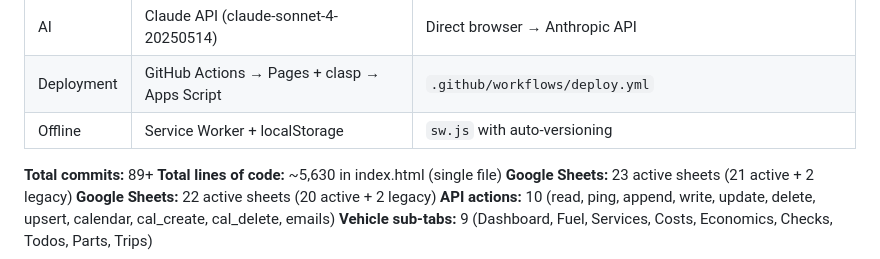
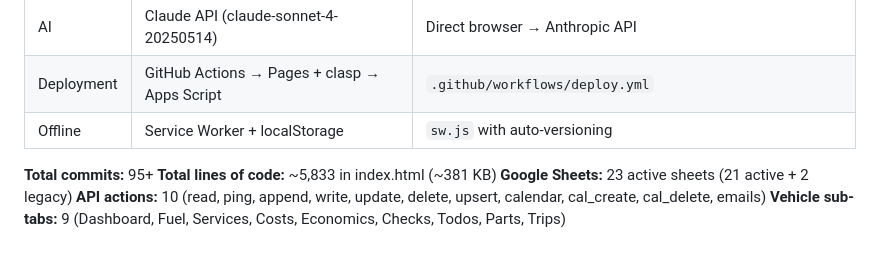
Before and after one commit to tymenvds-bit/life-os-tvds, a Markdown page: DEVLOG.md, the part around one of its changes. Rendered like a GitHub page.

```diff
--- a/DEVLOG.md
+++ b/DEVLOG.md
@@ -244,9 +296,8 @@ Added to CLAUDE.md and enforced:
 | Deployment | GitHub Actions → Pages + clasp → Apps Script | `.github/workflows/deploy.yml` |
 | Offline | Service Worker + localStorage | `sw.js` with auto-versioning |
 
-**Total commits:** 89+
-**Total lines of code:** ~5,630 in index.html (single file)
+**Total commits:** 95+
+**Total lines of code:** ~5,833 in index.html (~381 KB)
 **Google Sheets:** 23 active sheets (21 active + 2 legacy)
-**Google Sheets:** 22 active sheets (20 active + 2 legacy)
 **API actions:** 10 (read, ping, append, write, update, delete, upsert, calendar, cal_create, cal_delete, emails)
 **Vehicle sub-tabs:** 9 (Dashboard, Fuel, Services, Costs, Economics, Checks, Todos, Parts, Trips)
```
Also changed, not shown: other parts of DEVLOG.md (+53 -1 lines), CLAUDE.md (+7 -2 lines).
